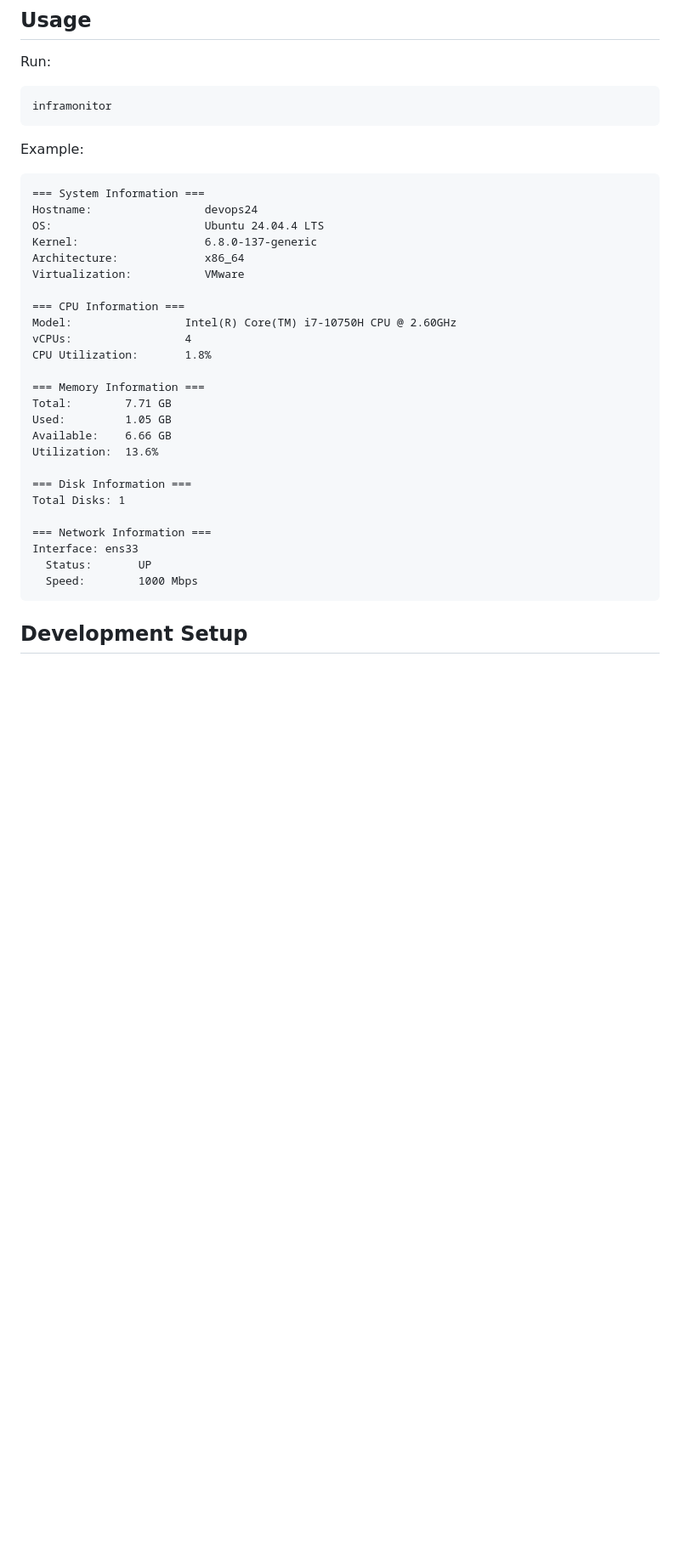
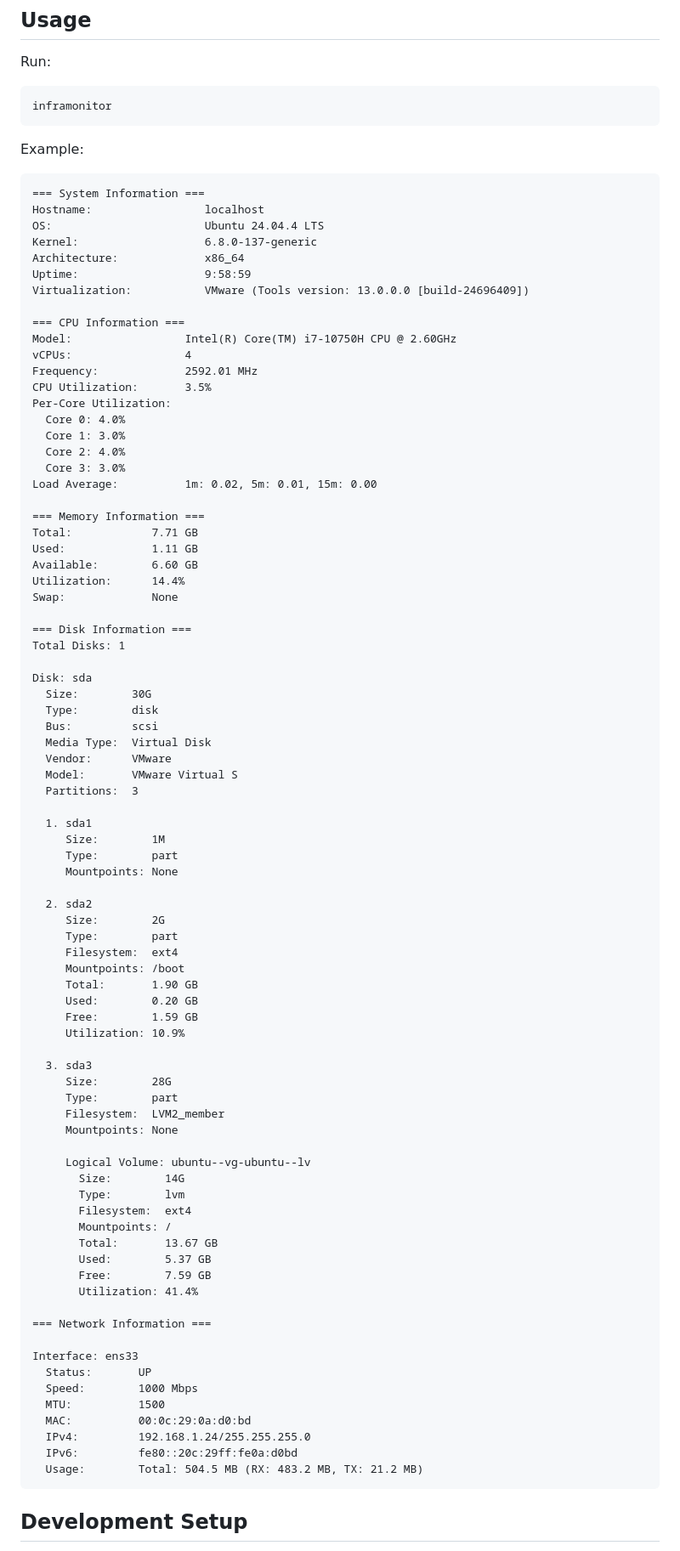
Before and after one commit to idoCo10/InfraMonitor, a Markdown page: README.md, the part around the change. Shown at 85% size. GitHub-like rendering; blank space fills up the shorter version.

Commit message:
Revise system information in README.md
Updated system information details in README.

````diff
--- a/README.md
+++ b/README.md
@@ -107,30 +107,85 @@ Example:
 
 ```text
 === System Information ===
-Hostname:                 devops24
+Hostname:                 localhost
 OS:                       Ubuntu 24.04.4 LTS
 Kernel:                   6.8.0-137-generic
 Architecture:             x86_64
-Virtualization:           VMware
+Uptime:                   9:58:59
+Virtualization:           VMware (Tools version: 13.0.0.0 [build-24696409])
 
 === CPU Information ===
 Model:                 Intel(R) Core(TM) i7-10750H CPU @ 2.60GHz
 vCPUs:                 4
-CPU Utilization:       1.8%
+Frequency:             2592.01 MHz
+CPU Utilization:       3.5%
+Per-Core Utilization:
+  Core 0: 4.0%
+  Core 1: 3.0%
+  Core 2: 4.0%
+  Core 3: 3.0%
+Load Average:          1m: 0.02, 5m: 0.01, 15m: 0.00
 
 === Memory Information ===
-Total:        7.71 GB
-Used:         1.05 GB
-Available:    6.66 GB
-Utilization:  13.6%
+Total:            7.71 GB
+Used:             1.11 GB
+Available:        6.60 GB
+Utilization:      14.4%
+Swap:             None
 
 === Disk Information ===
 Total Disks: 1
 
+Disk: sda
+  Size:        30G
+  Type:        disk
+  Bus:         scsi
+  Media Type:  Virtual Disk
+  Vendor:      VMware
+  Model:       VMware Virtual S
+  Partitions:  3
+
+  1. sda1
+     Size:        1M
+     Type:        part
+     Mountpoints: None
+
+  2. sda2
+     Size:        2G
+     Type:        part
+     Filesystem:  ext4
+     Mountpoints: /boot
+     Total:       1.90 GB
+     Used:        0.20 GB
+     Free:        1.59 GB
+     Utilization: 10.9%
+
+  3. sda3
+     Size:        28G
+     Type:        part
+     Filesystem:  LVM2_member
+     Mountpoints: None
+
+     Logical Volume: ubuntu--vg-ubuntu--lv
+       Size:        14G
+       Type:        lvm
+       Filesystem:  ext4
+       Mountpoints: /
+       Total:       13.67 GB
+       Used:        5.37 GB
+       Free:        7.59 GB
+       Utilization: 41.4%
+
 === Network Information ===
+
 Interface: ens33
   Status:       UP
   Speed:        1000 Mbps
+  MTU:          1500
+  MAC:          00:0c:29:0a:d0:bd
+  IPv4:         192.168.1.24/255.255.255.0
+  IPv6:         fe80::20c:29ff:fe0a:d0bd
+  Usage:        Total: 504.5 MB (RX: 483.2 MB, TX: 21.2 MB)
 ```
 
 ## Development Setup
````
